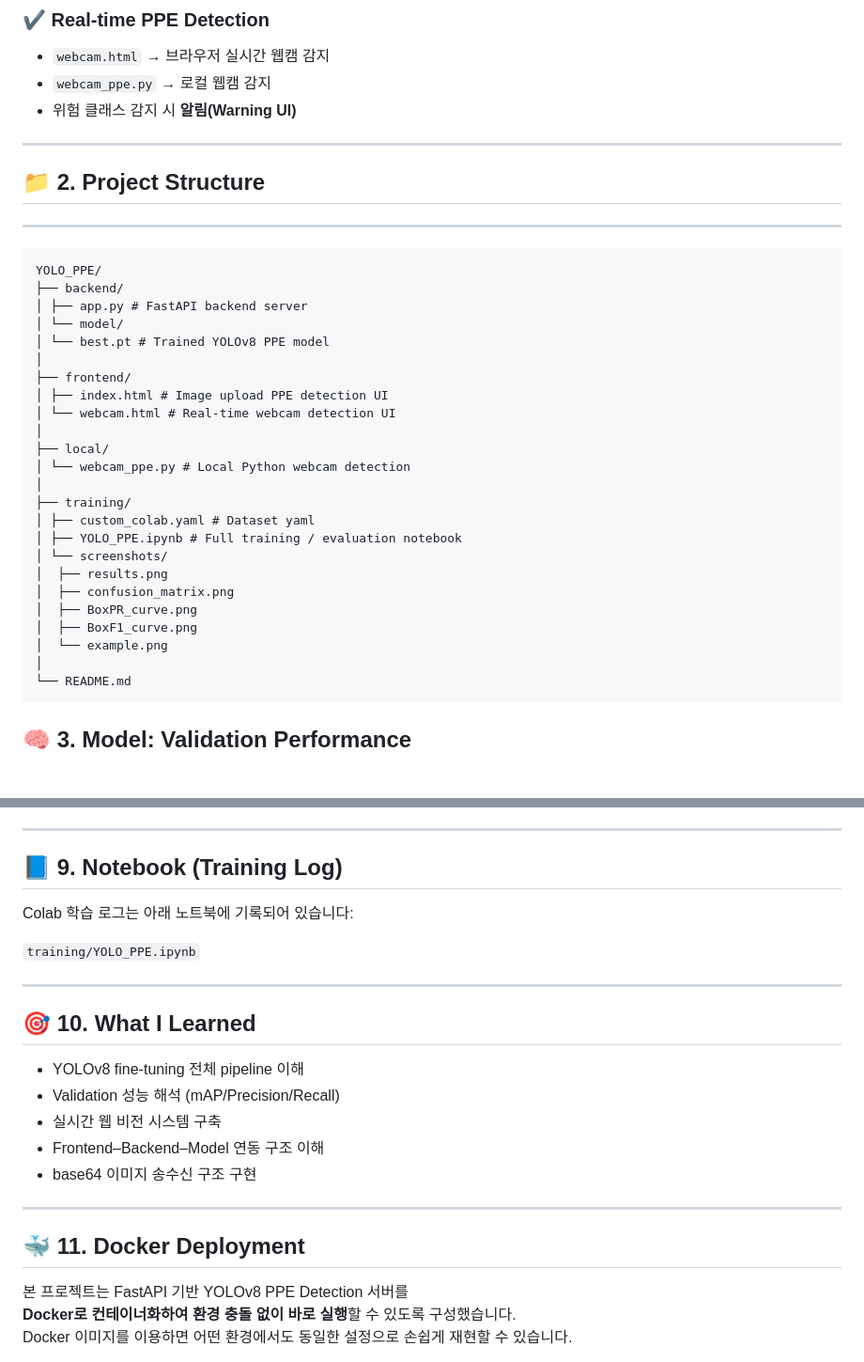
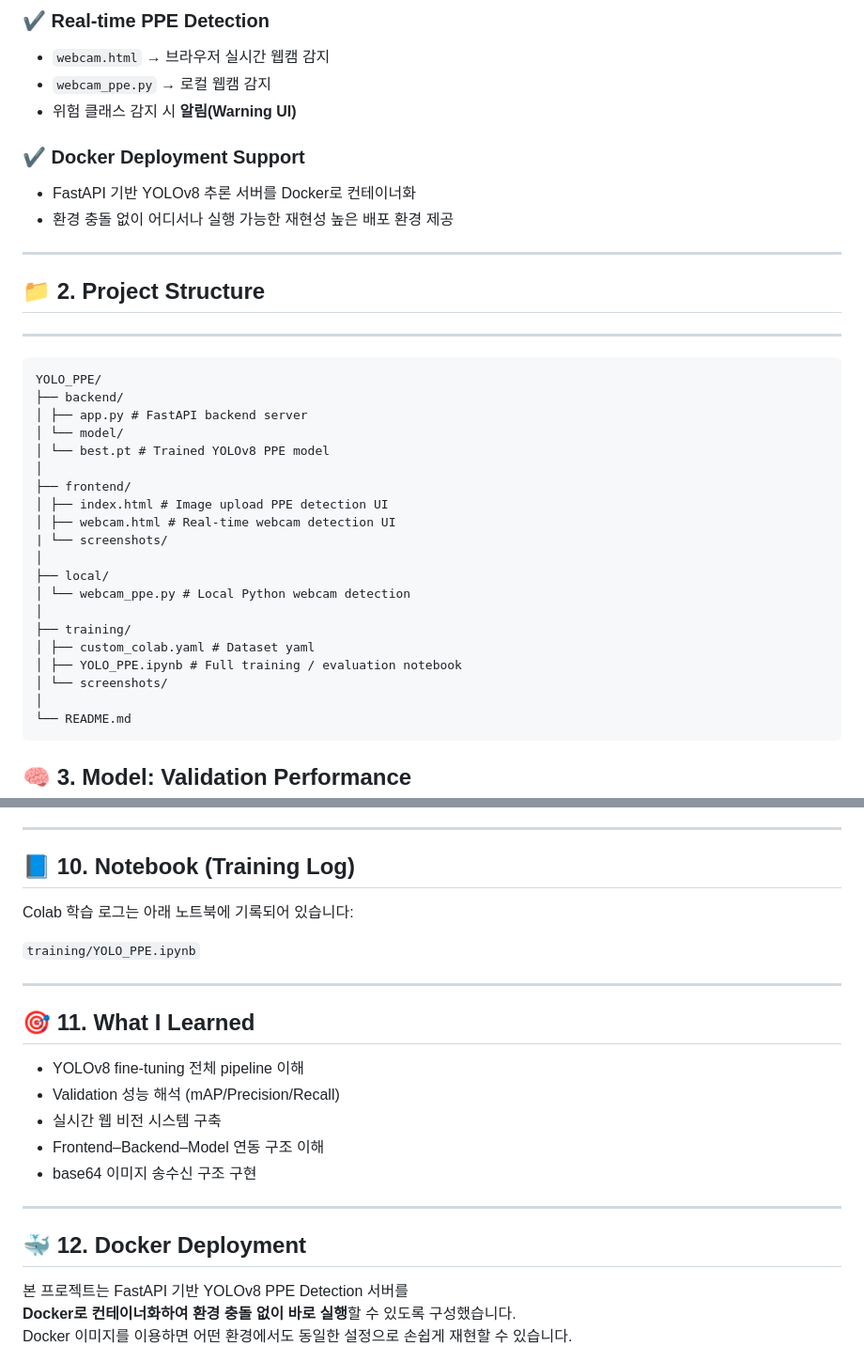
Before and after one commit to Hansung-Cho/YOLO_PPE, a Markdown page: README.md, 2 parts joined by grey strips. Shown: that part at 94% size. Rendered like a GitHub page; blank space fills up the shorter version.

````diff
--- a/README.md
+++ b/README.md
@@ -28,6 +28,10 @@ Google Colab 모델 학습 → FastAPI 서버 → 웹 프론트엔드 UI →
 - `webcam_ppe.py` → 로컬 웹캠 감지
 - 위험 클래스 감지 시 **알림(Warning UI)**
 
+### ✔️ Docker Deployment Support
+- FastAPI 기반 YOLOv8 추론 서버를 Docker로 컨테이너화
+- 환경 충돌 없이 어디서나 실행 가능한 재현성 높은 배포 환경 제공
+
 ---
 
 ## 📁 2. Project Structure
@@ -42,7 +46,8 @@ YOLO_PPE/
 │
 ├── frontend/
 │ ├── index.html # Image upload PPE detection UI
-│ └── webcam.html # Real-time webcam detection UI
+│ ├── webcam.html # Real-time webcam detection UI
+| └── screenshots/
 │
 ├── local/
 │ └── webcam_ppe.py # Local Python webcam detection
@@ -51,11 +56,6 @@ YOLO_PPE/
 │ ├── custom_colab.yaml # Dataset yaml
 │ ├── YOLO_PPE.ipynb # Full training / evaluation notebook
 │ └── screenshots/
-│  ├── results.png
-│  ├── confusion_matrix.png
-│  ├── BoxPR_curve.png
-│  ├── BoxF1_curve.png
-│  └── example.png
 │
 └── README.md
 ```
@@ -142,14 +152,14 @@ You can access the model here:
 
 ---
 
-## 📘 9. Notebook (Training Log)
+## 📘 10. Notebook (Training Log)
 Colab 학습 로그는 아래 노트북에 기록되어 있습니다:
 
 `training/YOLO_PPE.ipynb`
 
 ---
 
-## 🎯 10. What I Learned
+## 🎯 11. What I Learned
 - YOLOv8 fine-tuning 전체 pipeline 이해
 - Validation 성능 해석 (mAP/Precision/Recall)
 - 실시간 웹 비전 시스템 구축
@@ -158,7 +168,7 @@ Colab 학습 로그는 아래 노트북에 기록되어 있습니다:
 
 ---
 
-## 🐳 11. Docker Deployment
+## 🐳 12. Docker Deployment
 
 본 프로젝트는 FastAPI 기반 YOLOv8 PPE Detection 서버를
 **Docker로 컨테이너화하여 환경 충돌 없이 바로 실행**할 수 있도록 구성했습니다.
````
Also changed, not shown: other parts of README.md (+19 -9 lines), frontend/screenshots/ui_upload.png (added), 1 other file.
